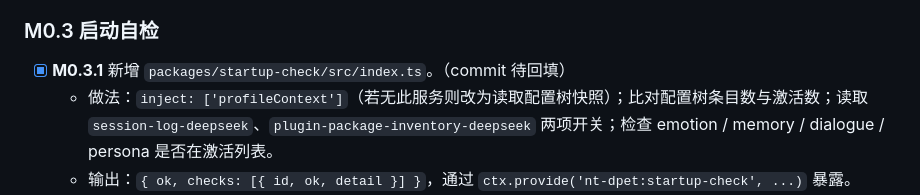
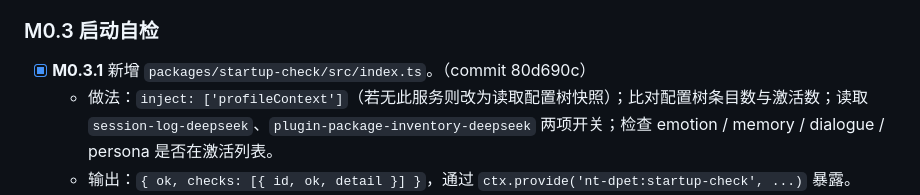
Before and after one commit to ntars/NT-Dpet, a Markdown page: docs/ROADMAP.md, the part around the change. GitHub-like rendering.

Commit message:
ROADMAP：回填 M0.3.1 提交号 80d690c

```diff
--- a/docs/ROADMAP.md
+++ b/docs/ROADMAP.md
@@ -75,7 +75,7 @@
 
 ### M0.3 启动自检
 
-- [x] **M0.3.1** 新增 `packages/startup-check/src/index.ts`。（commit 待回填）
+- [x] **M0.3.1** 新增 `packages/startup-check/src/index.ts`。（commit 80d690c）
   - 做法：`inject: ['profileContext']`（若无此服务则改为读取配置树快照）；比对配置树条目数与激活数；读取 `session-log-deepseek`、`plugin-package-inventory-deepseek` 两项开关；检查 emotion / memory / dialogue / persona 是否在激活列表。
   - 输出：`{ ok, checks: [{ id, ok, detail }] }`，通过 `ctx.provide('nt-dpet:startup-check', ...)` 暴露。
   - 验收：单测覆盖四种场景（全通过、条目缺失、隐私开启、关键包缺失）。
```
